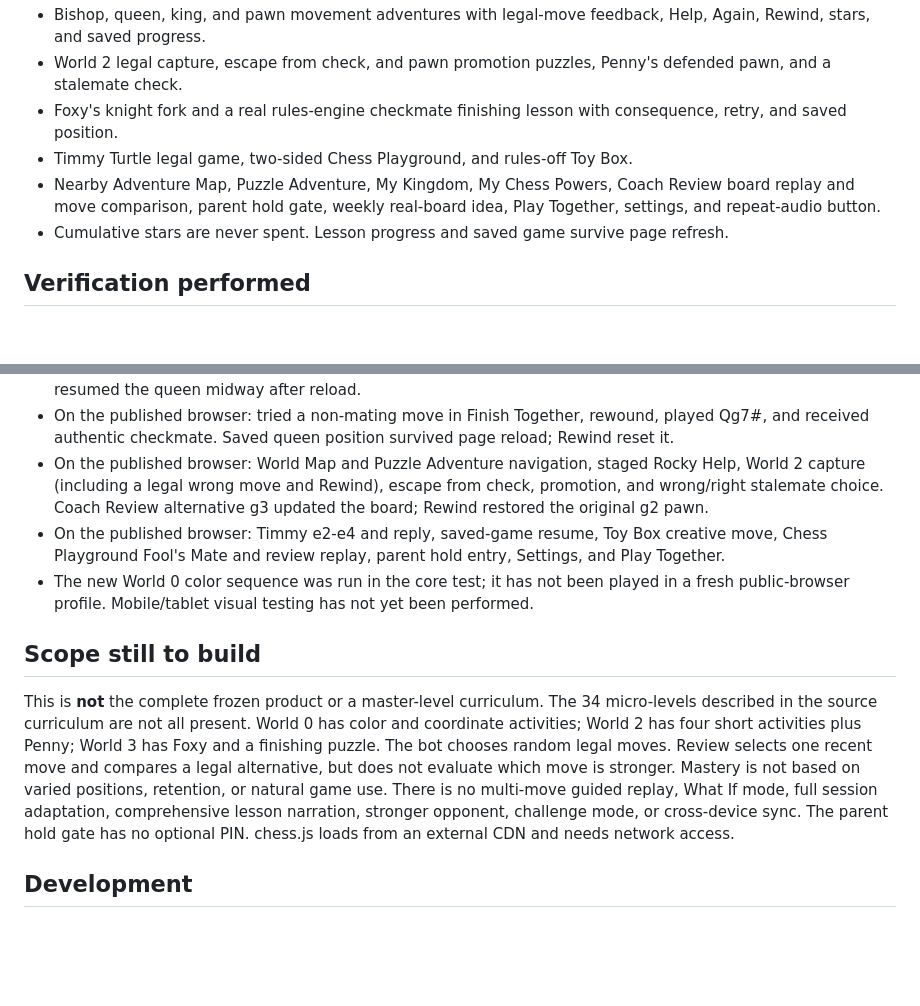
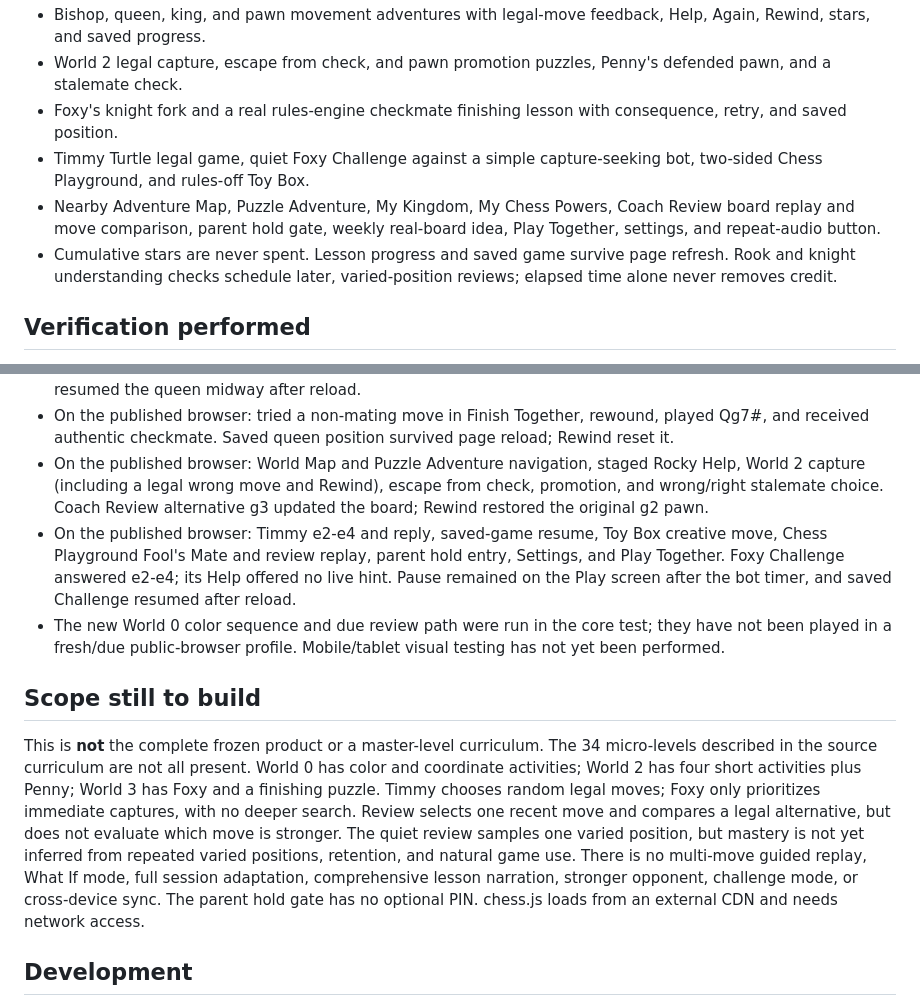
Before and after one commit to veerahou-rgb/shritha-chess-coach, a Markdown page: README.md, 2 parts joined by grey strips. Rendered like a GitHub page; blank space fills up the shorter version.

Commit message:
Document challenge and quiet review verification

```diff
--- a/README.md
+++ b/README.md
@@ -11,9 +11,9 @@ A child-friendly chess coach prototype. Open the preview in a browser. Progress
 - Bishop, queen, king, and pawn movement adventures with legal-move feedback, Help, Again, Rewind, stars, and saved progress.
 - World 2 legal capture, escape from check, and pawn promotion puzzles, Penny's defended pawn, and a stalemate check.
 - Foxy's knight fork and a real rules-engine checkmate finishing lesson with consequence, retry, and saved position.
-- Timmy Turtle legal game, two-sided Chess Playground, and rules-off Toy Box.
+- Timmy Turtle legal game, quiet Foxy Challenge against a simple capture-seeking bot, two-sided Chess Playground, and rules-off Toy Box.
 - Nearby Adventure Map, Puzzle Adventure, My Kingdom, My Chess Powers, Coach Review board replay and move comparison, parent hold gate, weekly real-board idea, Play Together, settings, and repeat-audio button.
-- Cumulative stars are never spent. Lesson progress and saved game survive page refresh.
+- Cumulative stars are never spent. Lesson progress and saved game survive page refresh. Rook and knight understanding checks schedule later, varied-position reviews; elapsed time alone never removes credit.
 
 ## Verification performed
 
@@ -22,12 +22,12 @@ A child-friendly chess coach prototype. Open the preview in a browser. Progress
 - On the published browser: played bishop → queen → king → pawn, verified bishop illegal move and Rewind, and resumed the queen midway after reload.
 - On the published browser: tried a non-mating move in Finish Together, rewound, played Qg7#, and received authentic checkmate. Saved queen position survived page reload; Rewind reset it.
 - On the published browser: World Map and Puzzle Adventure navigation, staged Rocky Help, World 2 capture (including a legal wrong move and Rewind), escape from check, promotion, and wrong/right stalemate choice. Coach Review alternative g3 updated the board; Rewind restored the original g2 pawn.
-- On the published browser: Timmy e2-e4 and reply, saved-game resume, Toy Box creative move, Chess Playground Fool's Mate and review replay, parent hold entry, Settings, and Play Together.
-- The new World 0 color sequence was run in the core test; it has not been played in a fresh public-browser profile. Mobile/tablet visual testing has not yet been performed.
+- On the published browser: Timmy e2-e4 and reply, saved-game resume, Toy Box creative move, Chess Playground Fool's Mate and review replay, parent hold entry, Settings, and Play Together. Foxy Challenge answered e2-e4; its Help offered no live hint. Pause remained on the Play screen after the bot timer, and saved Challenge resumed after reload.
+- The new World 0 color sequence and due review path were run in the core test; they have not been played in a fresh/due public-browser profile. Mobile/tablet visual testing has not yet been performed.
 
 ## Scope still to build
 
-This is **not** the complete frozen product or a master-level curriculum. The 34 micro-levels described in the source curriculum are not all present. World 0 has color and coordinate activities; World 2 has four short activities plus Penny; World 3 has Foxy and a finishing puzzle. The bot chooses random legal moves. Review selects one recent move and compares a legal alternative, but does not evaluate which move is stronger. Mastery is not based on varied positions, retention, or natural game use. There is no multi-move guided replay, What If mode, full session adaptation, comprehensive lesson narration, stronger opponent, challenge mode, or cross-device sync. The parent hold gate has no optional PIN. chess.js loads from an external CDN and needs network access.
+This is **not** the complete frozen product or a master-level curriculum. The 34 micro-levels described in the source curriculum are not all present. World 0 has color and coordinate activities; World 2 has four short activities plus Penny; World 3 has Foxy and a finishing puzzle. Timmy chooses random legal moves; Foxy only prioritizes immediate captures, with no deeper search. Review selects one recent move and compares a legal alternative, but does not evaluate which move is stronger. The quiet review samples one varied position, but mastery is not yet inferred from repeated varied positions, retention, and natural game use. There is no multi-move guided replay, What If mode, full session adaptation, comprehensive lesson narration, stronger opponent, challenge mode, or cross-device sync. The parent hold gate has no optional PIN. chess.js loads from an external CDN and needs network access.
 
 ## Development
 
```
